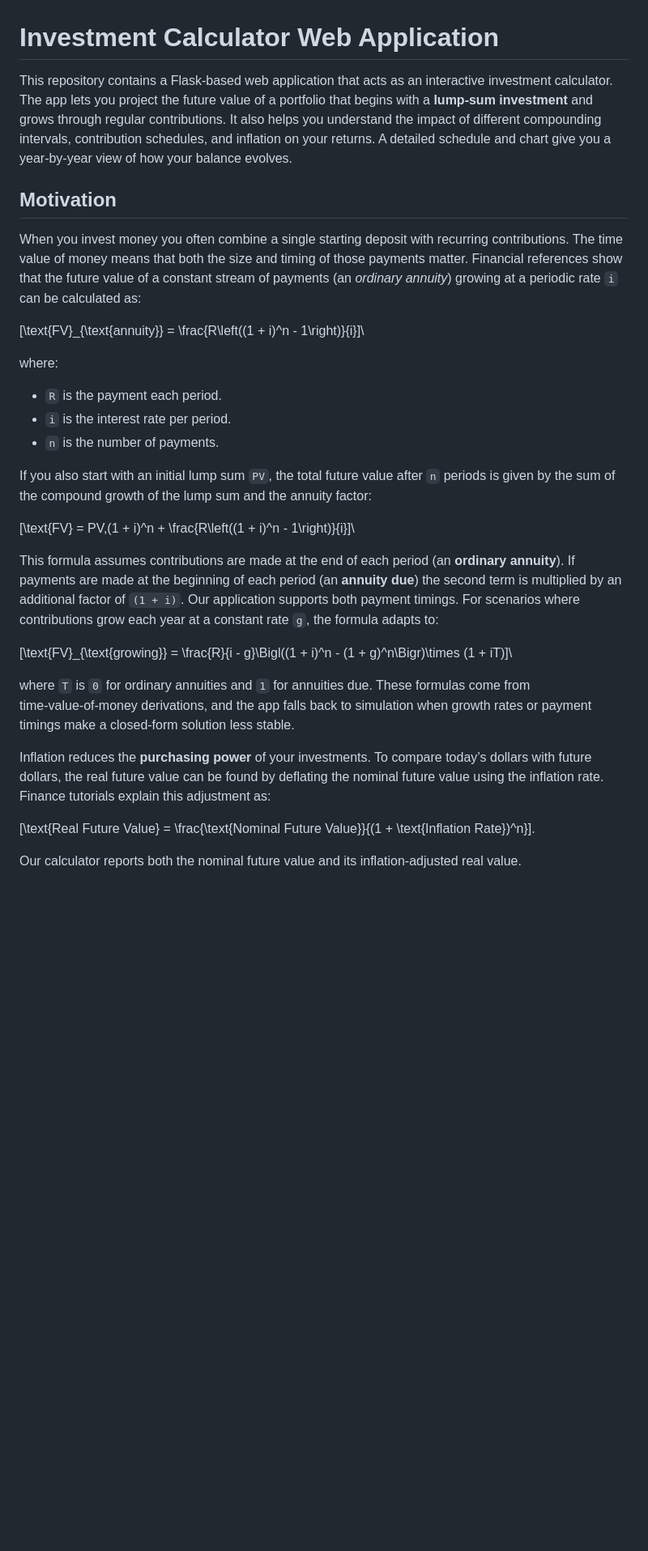
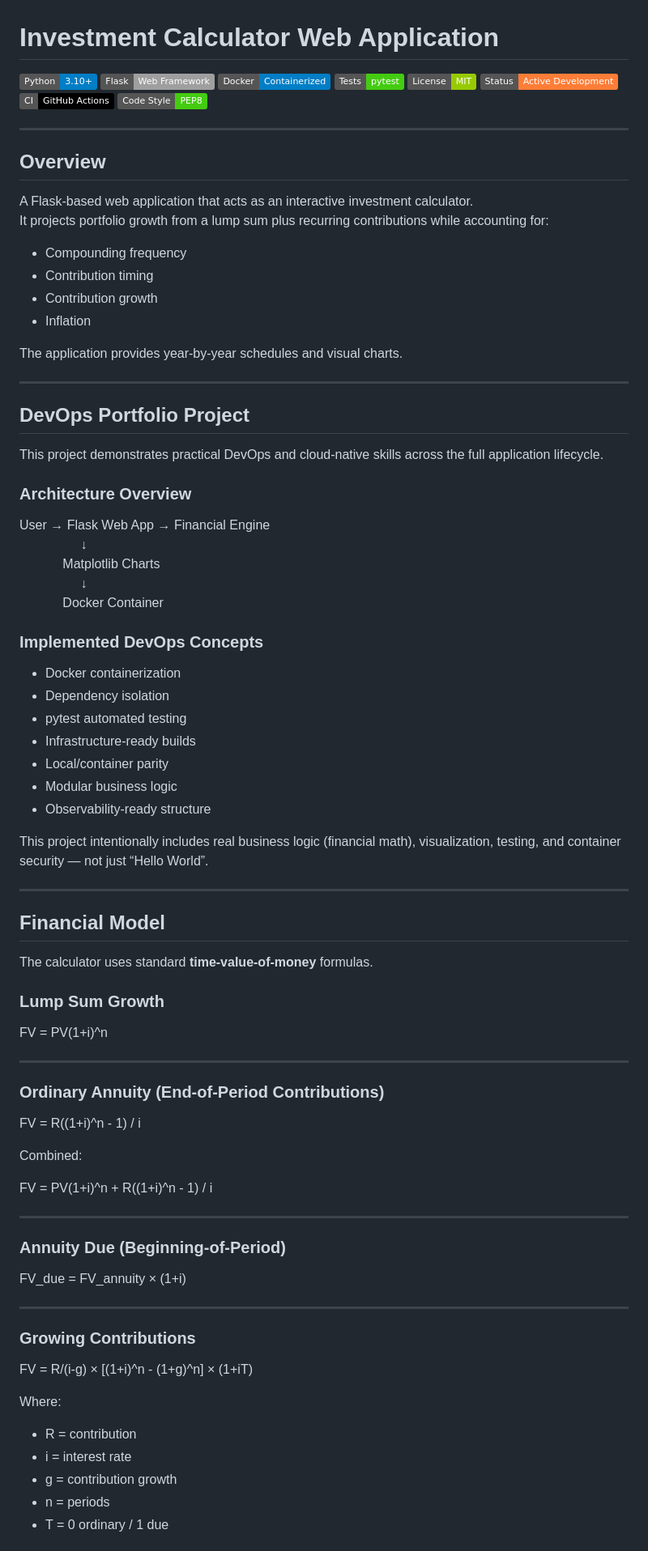
Before and after one commit to istanculea/Investment-Calculator-App, a Markdown page: README.md, the part around one of its changes. Shown at 81% size. Rendered like a GitHub page; badges without logos; blank space fills up the shorter version.

```diff
--- a/README.md
+++ b/README.md
@@ -1,31 +1,91 @@
 # Investment Calculator Web Application
 
-This repository contains a Flask‑based web application that acts as an interactive investment calculator.  The app lets you project the future value of a portfolio that begins with a **lump‑sum investment** and grows through regular contributions.  It also helps you understand the impact of different compounding intervals, contribution schedules, and inflation on your returns.  A detailed schedule and chart give you a year‑by‑year view of how your balance evolves.
+![Python](https://img.shields.io/badge/Python-3.10+-blue)
+![Flask](https://img.shields.io/badge/Flask-Web_Framework-lightgrey)
+![Docker](https://img.shields.io/badge/Docker-Containerized-blue)
+![Tests](https://img.shields.io/badge/Tests-pytest-success)
+![License](https://img.shields.io/badge/License-MIT-green)
+![Status](https://img.shields.io/badge/Status-Active_Development-orange)
+![CI](https://img.shields.io/badge/CI-GitHub_Actions-black)
+![Code Style](https://img.shields.io/badge/Code%20Style-PEP8-brightgreen)
 
-## Motivation
+---
 
-When you invest money you often combine a single starting deposit with recurring contributions.  The time value of money means that both the size and timing of those payments matter.  Financial references show that the future value of a constant stream of payments (an *ordinary annuity*) growing at a periodic rate `i` can be calculated as:
+## Overview
 
-\[\text{FV}_{\text{annuity}} = \frac{R\left((1 + i)^n - 1\right)}{i}\]\
+A Flask-based web application that acts as an interactive investment calculator.
+It projects portfolio growth from a lump sum plus recurring contributions while accounting for:
 
-where:
+- Compounding frequency
+- Contribution timing
+- Contribution growth
+- Inflation
 
-* `R` is the payment each period.
-* `i` is the interest rate per period.
-* `n` is the number of payments.
+The application provides year-by-year schedules and visual charts.
 
-If you also start with an initial lump sum `PV`, the total future value after `n` periods is given by the sum of the compound growth of the lump sum and the annuity factor:
+---
 
-\[\text{FV} = PV\,(1 + i)^n + \frac{R\left((1 + i)^n - 1\right)}{i}\]\
+## DevOps Portfolio Project
 
-This formula assumes contributions are made at the end of each period (an **ordinary annuity**).  If payments are made at the beginning of each period (an **annuity due**) the second term is multiplied by an additional factor of `(1 + i)`.  Our application supports both payment timings.  For scenarios where contributions grow each year at a constant rate `g`, the formula adapts to:
+This project demonstrates practical DevOps and cloud-native skills across the full application lifecycle.
 
-\[\text{FV}_{\text{growing}} = \frac{R}{i - g}\Bigl((1 + i)^n - (1 + g)^n\Bigr)\times (1 + iT)\]\
+### Architecture Overview
 
-where `T` is `0` for ordinary annuities and `1` for annuities due.  These formulas come from time‑value‑of‑money derivations, and the app falls back to simulation when growth rates or payment timings make a closed‑form solution less stable.
+User → Flask Web App → Financial Engine
+                 ↓
+            Matplotlib Charts
+                 ↓
+            Docker Container
 
-Inflation reduces the **purchasing power** of your investments.  To compare today’s dollars with future dollars, the real future value can be found by deflating the nominal future value using the inflation rate.  Finance tutorials explain this adjustment as:
+### Implemented DevOps Concepts
 
-\[\text{Real Future Value} = \frac{\text{Nominal Future Value}}{(1 + \text{Inflation Rate})^n}\]\.
+- Docker containerization
+- Dependency isolation
+- pytest automated testing
+- Infrastructure-ready builds
+- Local/container parity
+- Modular business logic
+- Observability-ready structure
 
-Our calculator reports both the nominal future value and its inflation‑adjusted real value.
+This project intentionally includes real business logic (financial math), visualization, testing, and container security — not just “Hello World”.
+
+---
+
+## Financial Model
+
+The calculator uses standard **time-value-of-money** formulas.
+
+### Lump Sum Growth
+
+FV = PV(1+i)^n
+
+---
+
+### Ordinary Annuity (End-of-Period Contributions)
+
+FV = R((1+i)^n - 1) / i
+
+Combined:
+
+FV = PV(1+i)^n + R((1+i)^n - 1) / i
+
+---
+
+### Annuity Due (Beginning-of-Period)
+
+FV_due = FV_annuity × (1+i)
+
+---
+
+### Growing Contributions
+
+FV = R/(i-g) × [(1+i)^n - (1+g)^n] × (1+iT)
+
+Where:
+
+- R = contribution
+- i = interest rate
+- g = contribution growth
+- n = periods
+- T = 0 ordinary / 1 due
+
```
Also changed, not shown: other parts of README.md (+53 -41 lines).
